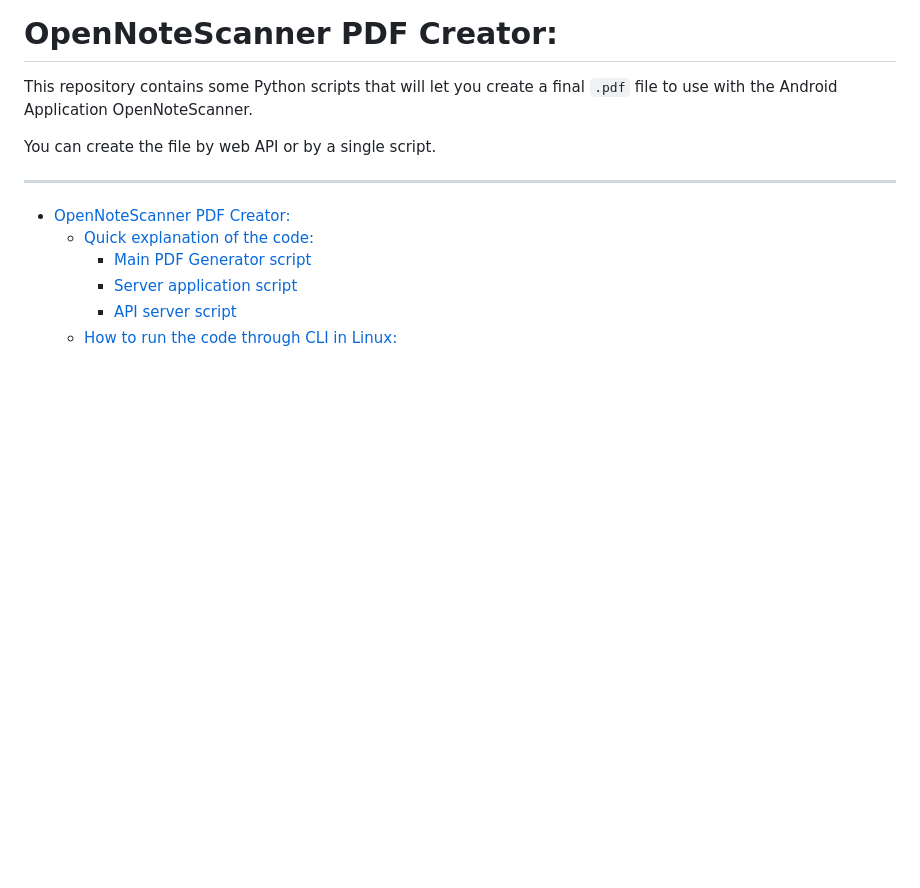
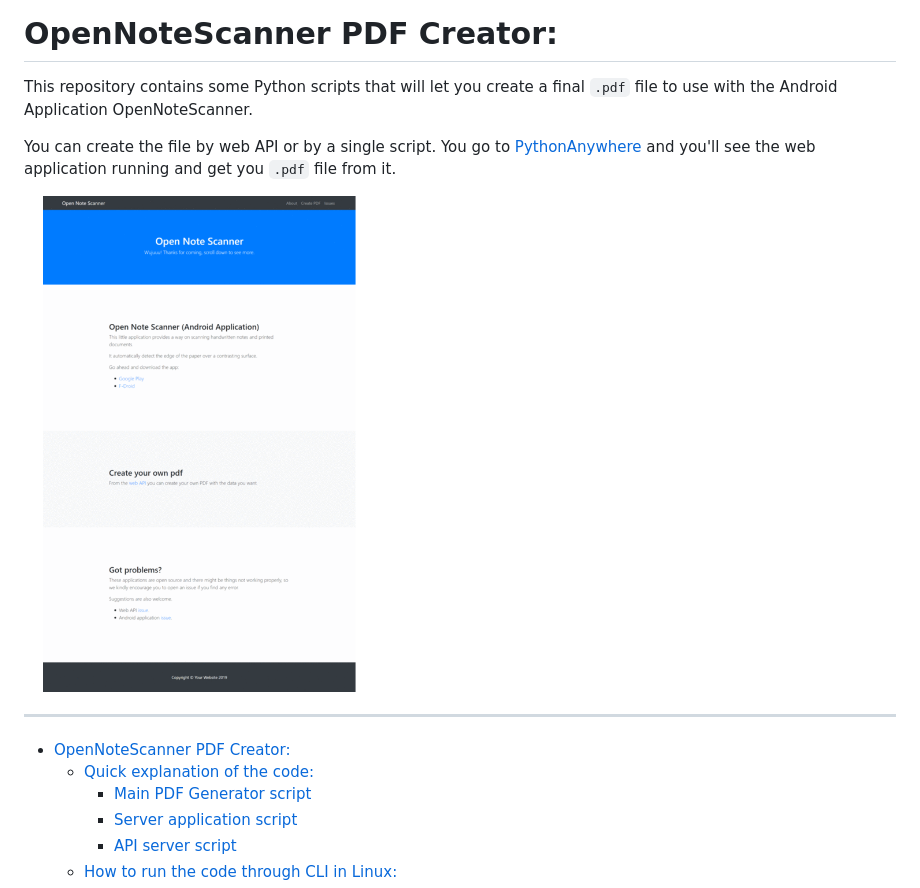
Before and after one commit to yeyeto2788/OpenNoteScannerPDF, a Markdown page: README.md, the part around the change. GitHub-like rendering; pictures changed too: Doc/img/web_application.gif (added); blank space fills up the shorter version.

Commit message:
Change images and add link to server application running on pythonanywhere

```diff
--- a/README.md
+++ b/README.md
@@ -2,7 +2,12 @@
 
 This repository contains some Python scripts that will let you create a final `.pdf` file to use with the Android Application OpenNoteScanner.
 
-You can create the file by web API or by a single script.
+You can create the file by web API or by a single script. You go to [PythonAnywhere](http://yeyeto2788.pythonanywhere.com/) and you'll see the web
+application running and get you `.pdf` file from it.
+
+<div style="text-align:center">
+<img src="Doc/img/web_application.gif" width="350"/>
+</div>
 
 ---
 <!-- TOC depthFrom:1 depthTo:6 withLinks:1 updateOnSave:1 orderedList:0 -->
```
Also changed, not shown: Doc/img/full_page_documentation.png, Doc/img/full_page_index.png.
